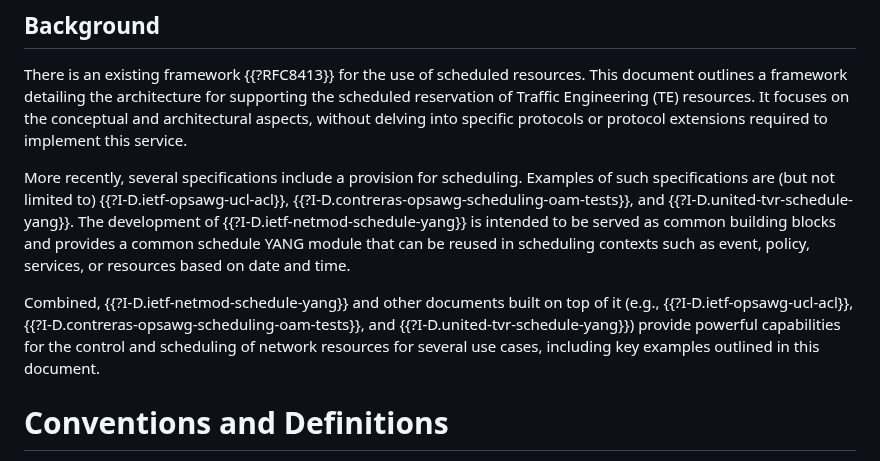
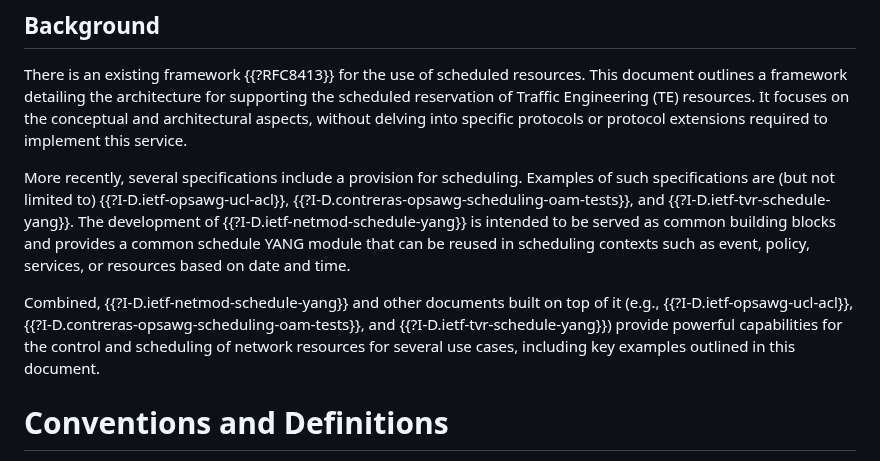
Before and after one commit to QiufangMa/control-schedule-framework, a Markdown page: draft-wqk-opsawg-control-schedule-framework.md, the part around the change. Drawn GitHub-style.

Commit message:
fix references

```diff
--- a/draft-wqk-opsawg-control-schedule-framework.md
+++ b/draft-wqk-opsawg-control-schedule-framework.md
@@ -159,7 +159,7 @@ service.
 
 More recently, several specifications include a provision for scheduling.
 Examples of such specifications are (but not limited to) {{?I-D.ietf-opsawg-ucl-acl}},
-{{?I-D.contreras-opsawg-scheduling-oam-tests}}, and {{?I-D.united-tvr-schedule-yang}}.
+{{?I-D.contreras-opsawg-scheduling-oam-tests}}, and {{?I-D.ietf-tvr-schedule-yang}}.
 The development of {{?I-D.ietf-netmod-schedule-yang}} is intended to be served
 as common building blocks and provides a common schedule YANG module that can be
 reused in scheduling contexts such as event, policy, services, or resources based
@@ -167,7 +167,7 @@ on date and time.
 
 Combined, {{?I-D.ietf-netmod-schedule-yang}} and other documents built on top of
 it (e.g., {{?I-D.ietf-opsawg-ucl-acl}}, {{?I-D.contreras-opsawg-scheduling-oam-tests}},
-and {{?I-D.united-tvr-schedule-yang}}) provide powerful capabilities for the control and
+and {{?I-D.ietf-tvr-schedule-yang}}) provide powerful capabilities for the control and
 scheduling of network resources for several use cases, including key examples
 outlined in this document.
 
```
